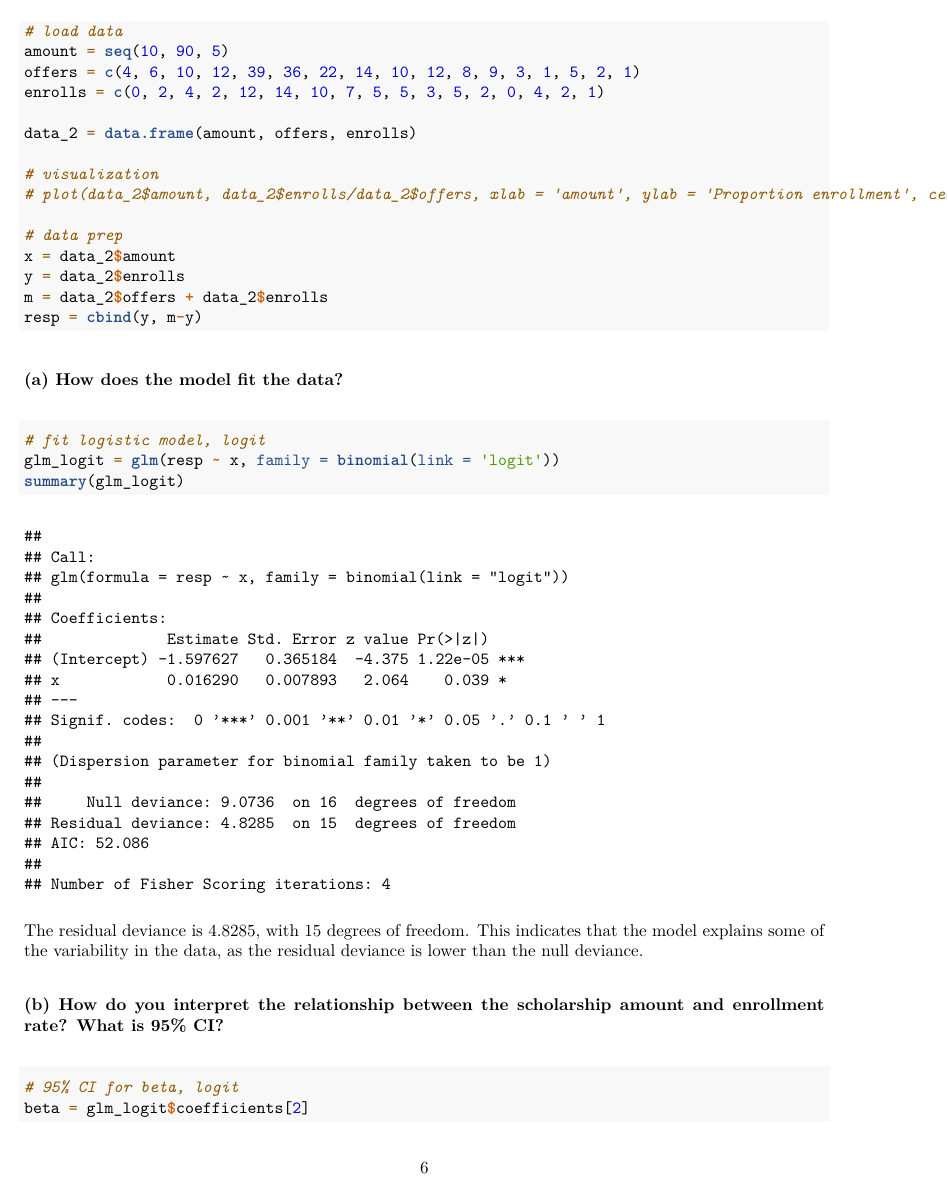
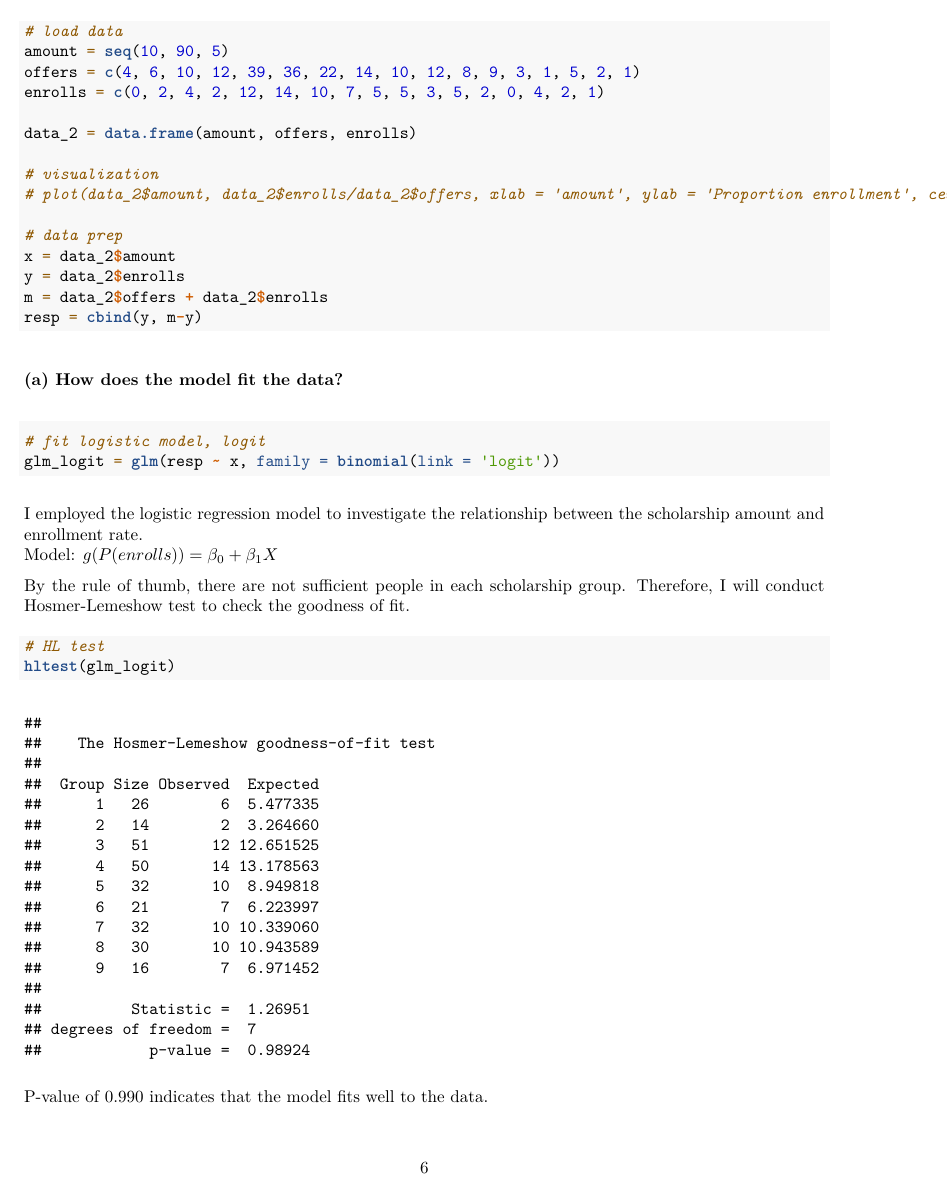
Before and after one commit to yjoyama/p8131, an R Markdown document (p8131_hw2.Rmd): page 6 of 7. The pictures show the output file p8131_hw2.pdf that the author committed with the source.

Commit message:
q2 hosmer-lemeshow test, model interpretation

````diff
--- a/p8131_hw2.Rmd
+++ b/p8131_hw2.Rmd
@@ -2,7 +2,9 @@
 title: "Homework 2"
 author: "Yuki Joyama"
 date: "2024-02-16"
-output: github_document
+output:
+  github_document: default
+  pdf_document: default
 ---
 
 ```{r setup, include=FALSE}
@@ -203,10 +206,19 @@ resp = cbind(y, m-y)
 ```{r}
 # fit logistic model, logit
 glm_logit = glm(resp ~ x, family = binomial(link = 'logit'))
-summary(glm_logit)
 ```
 
-The residual deviance is 4.8285, with 15 degrees of freedom. This indicates that the model explains some of the variability in the data, as the residual deviance is lower than the null deviance.
+I employed the logistic regression model to investigate the relationship between the scholarship amount and enrollment rate.
+Model: $g(P(enrolls))=\beta_0+\beta_1 X$
+
+By the rule of thumb, there are not sufficient people in each scholarship group. Therefore, I will conduct Hosmer-Lemeshow test to check the goodness of fit.
+
+```{r}
+# HL test
+hltest(glm_logit)
+```
+
+P-value of 0.990 indicates that the model fits well to the data.
 
 ### (b) How do you interpret the relationship between the scholarship amount and enrollment rate? What is 95% CI?
 ```{r}
````
Also changed, not shown: p8131_hw2.md, p8131_hw2.pdf, p8131_hw2.Rmd (5 more changed lines).
